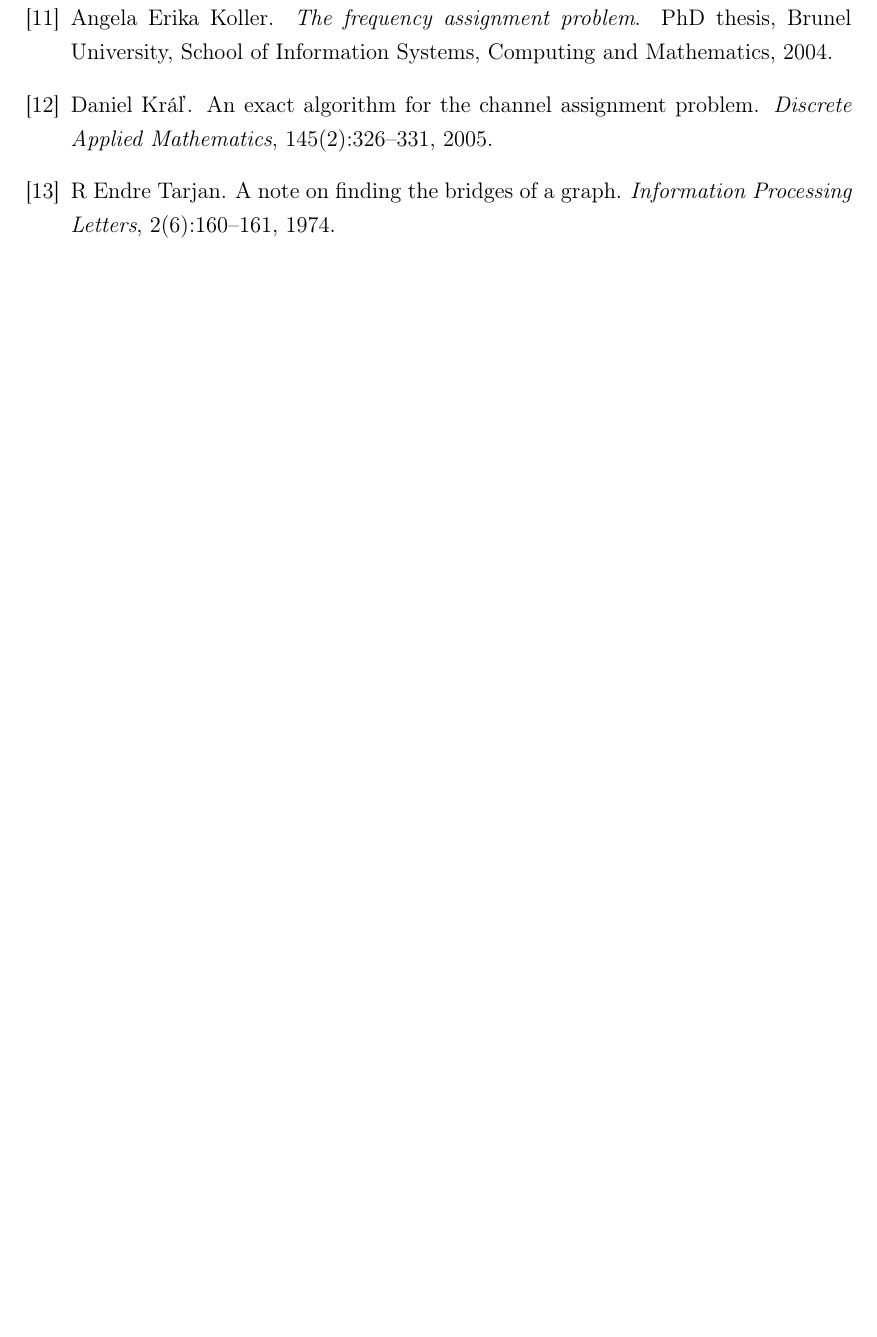
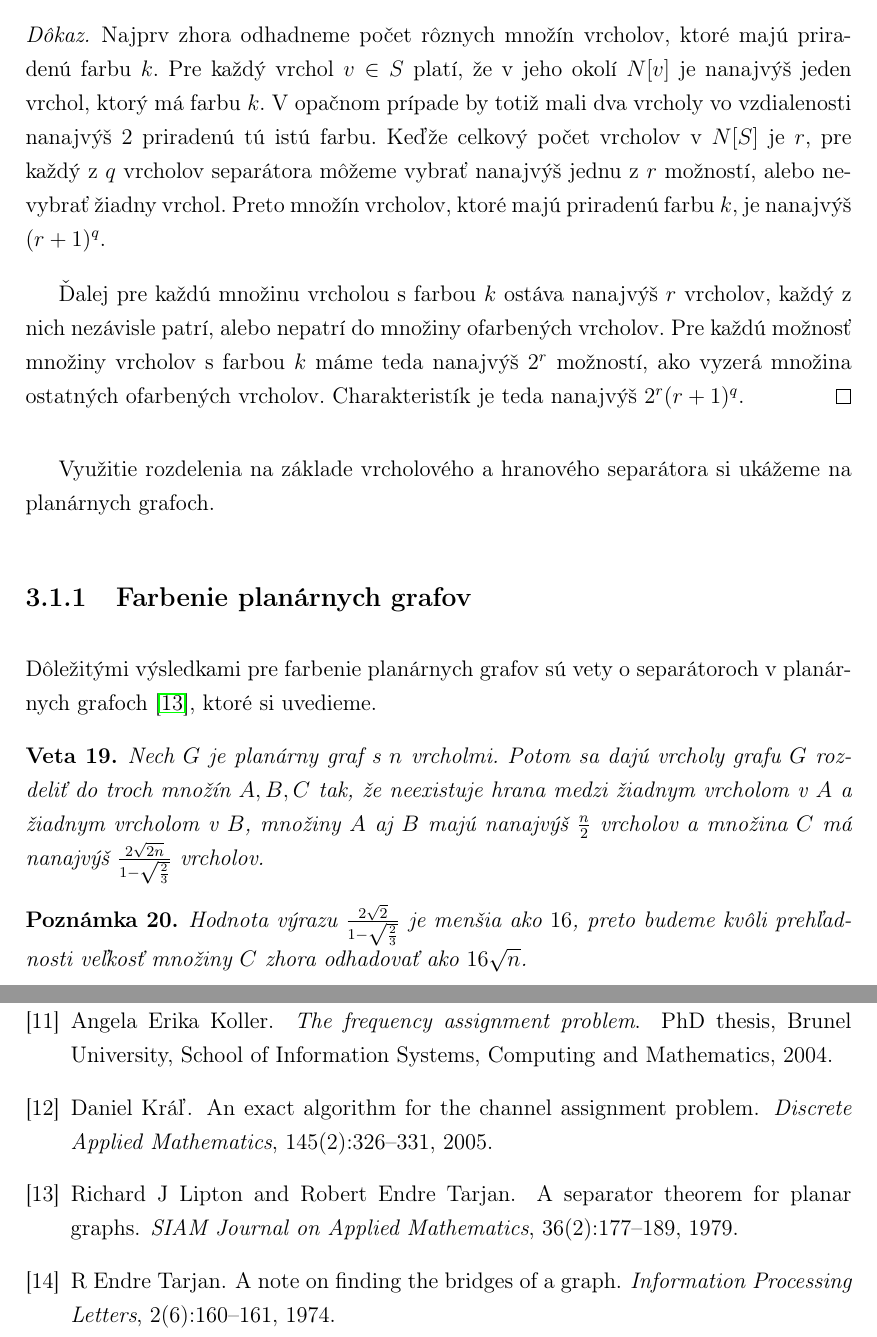
Before and after one commit to Sameth/master-thesis, a LaTeX book (main.tex, which reads ciastfarbenia.tex): part of page 39 of 39 before the commit and two parts of pages 36 and 39 of 39 after it, the two joined at a grey line, cut at the place of the change, the shorter picture padded with empty space. Compiled offline with pdfLaTeX.

Commit message:
tarjanova separovatelnost, predpoklady k planarnemu algoritmu

```diff
--- a/ciastfarbenia.tex
+++ b/ciastfarbenia.tex
@@ -75,3 +75,31 @@ charakteristík si zhrnieme v nasledujúcej leme.
 \end{lema}
 \begin{proof}
+    Najprv zhora odhadneme počet rôznych množín vrcholov, ktoré majú priradenú farbu $k$. Pre každý vrchol
+    $v \in S$ platí, že v jeho okolí $N[v]$ je nanajvýš jeden vrchol, ktorý má farbu $k$. V opačnom prípade by totiž
+    mali dva vrcholy vo vzdialenosti nanajvýš $2$ priradenú tú istú farbu. Keďže celkový počet vrcholov
+    v $N[S]$ je $r$, pre každý z $q$ vrcholov separátora môžeme vybrať nanajvýš jednu z $r$ možností, alebo
+    nevybrať žiadny vrchol. Preto množín vrcholov, ktoré majú priradenú farbu $k$, je nanajvýš $(r+1)^q$.
+
+    Ďalej pre každú množinu vrcholou s farbou $k$ ostáva nanajvýš $r$ vrcholov, každý z nich nezávisle
+    patrí, alebo nepatrí do množiny ofarbených vrcholov. Pre každú možnosť množiny vrcholov s farbou $k$
+    máme teda nanajvýš $2^r$ možností, ako vyzerá množina ostatných ofarbených vrcholov. Charakteristík
+    je teda nanajvýš $2^r (r+1)^q$.
 \end{proof}
+
+Využitie rozdelenia na základe vrcholového a hranového separátora si ukážeme na planárnych grafoch.
+
+\subsection{Farbenie planárnych grafov}
+
+Dôležitými výsledkami pre farbenie planárnych grafov sú vety o separátoroch v planárnych grafoch \cite{tarjan_plansep},
+ktoré si uvedieme.
+
+\begin{veta}
+    Nech $G$ je planárny graf s $n$ vrcholmi. Potom sa dajú vrcholy grafu $G$ rozdeliť do troch množín $A, B, C$ tak,
+    že neexistuje hrana medzi žiadnym vrcholom v $A$ a žiadnym vrcholom v $B$, množiny $A$ aj $B$ majú nanajvýš $\frac{n}{2}$
+    vrcholov a množina $C$ má nanajvýš $\frac{2 \sqrt{2n}}{1 - \sqrt{\frac{2}{3}}}$ vrcholov.
+\end{veta}
+
+\begin{pozn}
+Hodnota výrazu $\frac{2 \sqrt{2}}{1 - \sqrt{\frac{2}{3}}}$ je menšia ako $16$, preto budeme kvôli prehľadnosti
+veľkosť množiny $C$ zhora odhadovať ako $16 \sqrt{n}$.
+\end{pozn}
```
Also changed, not shown: literatura.bib (+11 -0 lines), ciastfarbenia.tex (2 more changed lines).
